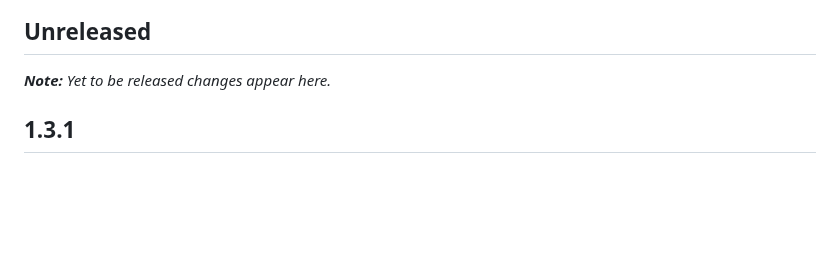
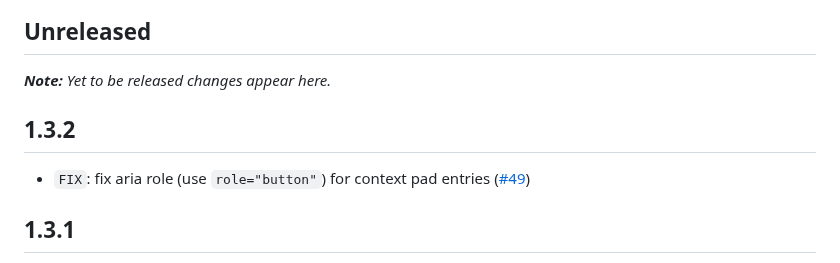
Before and after one commit to camunda/improved-canvas, a Markdown page: CHANGELOG.md, the part around the change. Rendered like a GitHub page; blank space fills up the shorter version.

Commit message:
chore(CHANGELOG): update to v1.3.2

```diff
--- a/CHANGELOG.md
+++ b/CHANGELOG.md
@@ -5,6 +5,10 @@ All notable changes to [@camunda/improved-canvas](https://github.com/camunda/imp
 ## Unreleased
 
 ___Note:__ Yet to be released changes appear here._
+
+## 1.3.2
+
+* `FIX`: fix aria role (use `role="button"`) for context pad entries ([#49](https://github.com/camunda/improved-canvas/pull/49))
 
 ## 1.3.1
 
```
